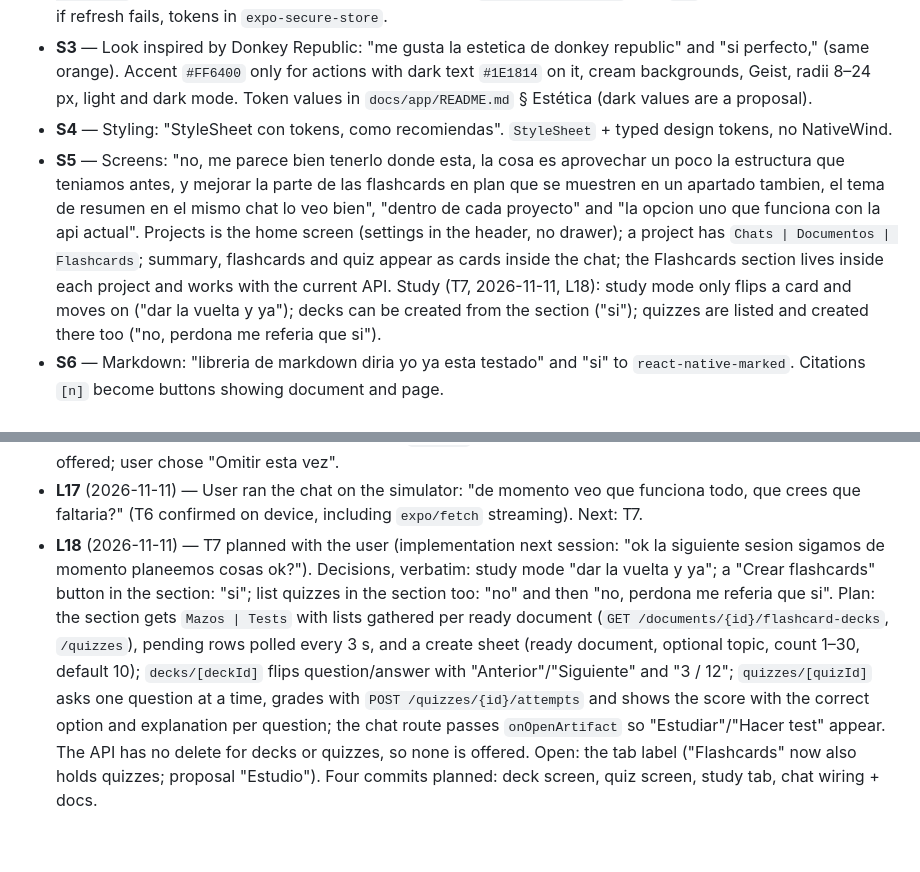
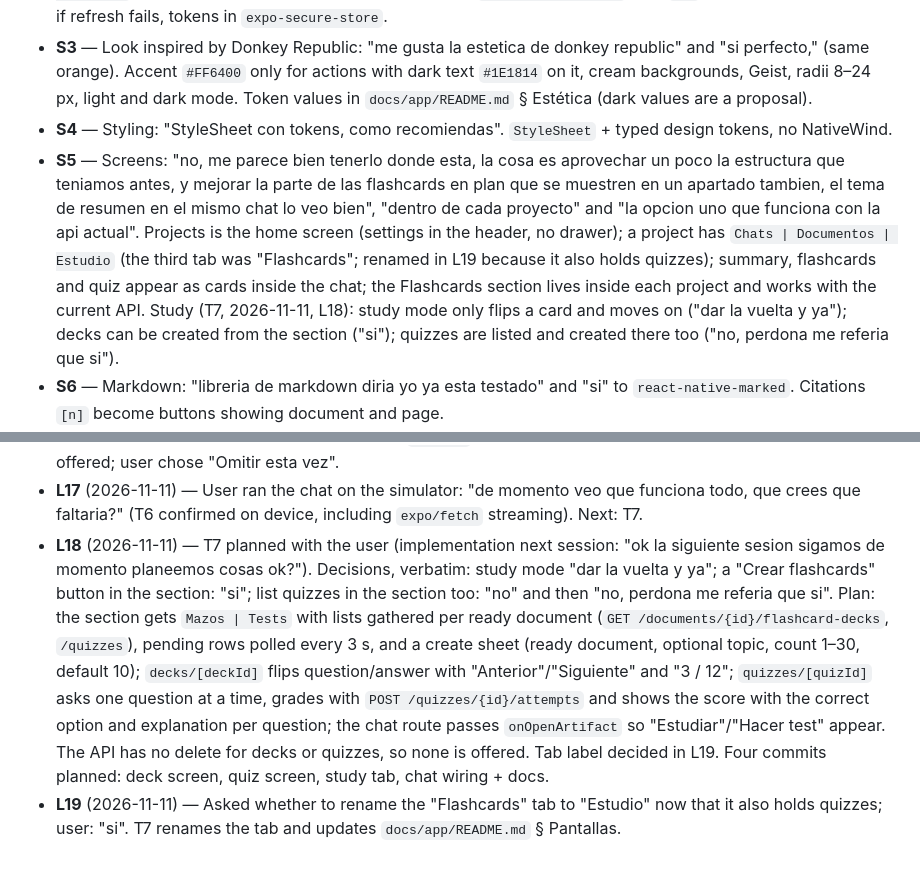
Before and after one commit to cristoge/TIC_project, a Markdown page: odd/tasks/mobile-app.md, 2 parts joined by grey strips. GitHub-like rendering.

Commit message:
docs: rename the project study tab in the plan

```diff
--- a/odd/tasks/mobile-app.md
+++ b/odd/tasks/mobile-app.md
@@ -9,7 +9,7 @@ Branch: `migration` (work-unit commits directly on it) · Delivery strategy: cha
 - **S2** — Login only, through Cognito: "solamente login todo el tema de login y demas es con cognito no?" and "fetch directo si". `InitiateAuth` with `USER_PASSWORD_AUTH` by direct `fetch` (no Amplify), `Authorization: Bearer <IdToken>` on every API and agent request, refresh with `REFRESH_TOKEN_AUTH` on a `401` and retry once, sign out if refresh fails, tokens in `expo-secure-store`.
 - **S3** — Look inspired by Donkey Republic: "me gusta la estetica de donkey republic" and "si perfecto," (same orange). Accent `#FF6400` only for actions with dark text `#1E1814` on it, cream backgrounds, Geist, radii 8–24 px, light and dark mode. Token values in `docs/app/README.md` § Estética (dark values are a proposal).
 - **S4** — Styling: "StyleSheet con tokens, como recomiendas". `StyleSheet` + typed design tokens, no NativeWind.
-- **S5** — Screens: "no, me parece bien tenerlo donde esta, la cosa es aprovechar un poco la estructura que teniamos antes, y mejorar la parte de las flashcards en plan que se muestren en un apartado tambien, el tema de resumen en el mismo chat lo veo bien", "dentro de cada proyecto" and "la opcion uno que funciona con la api actual". Projects is the home screen (settings in the header, no drawer); a project has `Chats | Documentos | Flashcards`; summary, flashcards and quiz appear as cards inside the chat; the Flashcards section lives inside each project and works with the current API. Study (T7, 2026-11-11, L18): study mode only flips a card and moves on ("dar la vuelta y ya"); decks can be created from the section ("si"); quizzes are listed and created there too ("no, perdona me referia que si").
+- **S5** — Screens: "no, me parece bien tenerlo donde esta, la cosa es aprovechar un poco la estructura que teniamos antes, y mejorar la parte de las flashcards en plan que se muestren en un apartado tambien, el tema de resumen en el mismo chat lo veo bien", "dentro de cada proyecto" and "la opcion uno que funciona con la api actual". Projects is the home screen (settings in the header, no drawer); a project has `Chats | Documentos | Estudio` (the third tab was "Flashcards"; renamed in L19 because it also holds quizzes); summary, flashcards and quiz appear as cards inside the chat; the Flashcards section lives inside each project and works with the current API. Study (T7, 2026-11-11, L18): study mode only flips a card and moves on ("dar la vuelta y ya"); decks can be created from the section ("si"); quizzes are listed and created there too ("no, perdona me referia que si").
 - **S6** — Markdown: "libreria de markdown diria yo ya esta testado" and "si" to `react-native-marked`. Citations `[n]` become buttons showing document and page.
 - **S7** — Backend contract exactly as in `docs/app/README.md` § Contrato con el backend: `EXPO_PUBLIC_*` configuration, generic PDF upload (all `fields`, file last), polling of background generations, SSE chat events `token` / `sources` / `artifact` / `end` / `error` read with `expo/fetch`.
 
@@ -47,4 +47,5 @@ Route evidence: no Writer trigger (tasks depend on each other and share the skel
 - **L15** (2026-11-11) — Independent verifier on T6 (Risk item 2: the chat stream sends the ID token and applies refresh-once), baseline `a6ef5b9`: S2 (agent path), S5, S6 and S7 pass, **no blockers**. Probes against the real session store: one refresh and one repeat at most in every 401 / `unauthenticated` combination, no repeat once an event has been yielded, no `Authorization` header when signed out, concurrent turns share one refresh, no token in errors or logs. Fixed from its advisories: a citation inside bold or italic text was not a button, because `react-native-marked` hands those their text without calling `text` (RED 1 test, GREEN 30 chat tests). Open advisories: malformed or truncated JSON in the stream shows the connection message instead of the interrupted one; a 401 whose refresh fails shows the connection message (the sign-out follows anyway); the server saves a turn just before `end`, so a connection lost between both makes "Reintentar" store it twice; leaving during the creation of a chat leaves an empty titled chat; after a failed load of messages the composer stays enabled; citations inside headings are not buttons. Nothing was run on a device, so `expo/fetch` streaming and Hermes `TextDecoder` with `stream: true` are still unproven.
 - **L16** (2026-11-11) — Native review for T6 (base `a6ef5b9`, escalated item 2): assessed high, lenses risk/reliability offered; user chose "Omitir esta vez".
 - **L17** (2026-11-11) — User ran the chat on the simulator: "de momento veo que funciona todo, que crees que faltaria?" (T6 confirmed on device, including `expo/fetch` streaming). Next: T7.
-- **L18** (2026-11-11) — T7 planned with the user (implementation next session: "ok la siguiente sesion sigamos de momento planeemos cosas ok?"). Decisions, verbatim: study mode "dar la vuelta y ya"; a "Crear flashcards" button in the section: "si"; list quizzes in the section too: "no" and then "no, perdona me referia que si". Plan: the section gets `Mazos | Tests` with lists gathered per ready document (`GET /documents/{id}/flashcard-decks`, `/quizzes`), pending rows polled every 3 s, and a create sheet (ready document, optional topic, count 1–30, default 10); `decks/[deckId]` flips question/answer with "Anterior"/"Siguiente" and "3 / 12"; `quizzes/[quizId]` asks one question at a time, grades with `POST /quizzes/{id}/attempts` and shows the score with the correct option and explanation per question; the chat route passes `onOpenArtifact` so "Estudiar"/"Hacer test" appear. The API has no delete for decks or quizzes, so none is offered. Open: the tab label ("Flashcards" now also holds quizzes; proposal "Estudio"). Four commits planned: deck screen, quiz screen, study tab, chat wiring + docs.
+- **L18** (2026-11-11) — T7 planned with the user (implementation next session: "ok la siguiente sesion sigamos de momento planeemos cosas ok?"). Decisions, verbatim: study mode "dar la vuelta y ya"; a "Crear flashcards" button in the section: "si"; list quizzes in the section too: "no" and then "no, perdona me referia que si". Plan: the section gets `Mazos | Tests` with lists gathered per ready document (`GET /documents/{id}/flashcard-decks`, `/quizzes`), pending rows polled every 3 s, and a create sheet (ready document, optional topic, count 1–30, default 10); `decks/[deckId]` flips question/answer with "Anterior"/"Siguiente" and "3 / 12"; `quizzes/[quizId]` asks one question at a time, grades with `POST /quizzes/{id}/attempts` and shows the score with the correct option and explanation per question; the chat route passes `onOpenArtifact` so "Estudiar"/"Hacer test" appear. The API has no delete for decks or quizzes, so none is offered. Tab label decided in L19. Four commits planned: deck screen, quiz screen, study tab, chat wiring + docs.
+- **L19** (2026-11-11) — Asked whether to rename the "Flashcards" tab to "Estudio" now that it also holds quizzes; user: "si". T7 renames the tab and updates `docs/app/README.md` § Pantallas.
```
